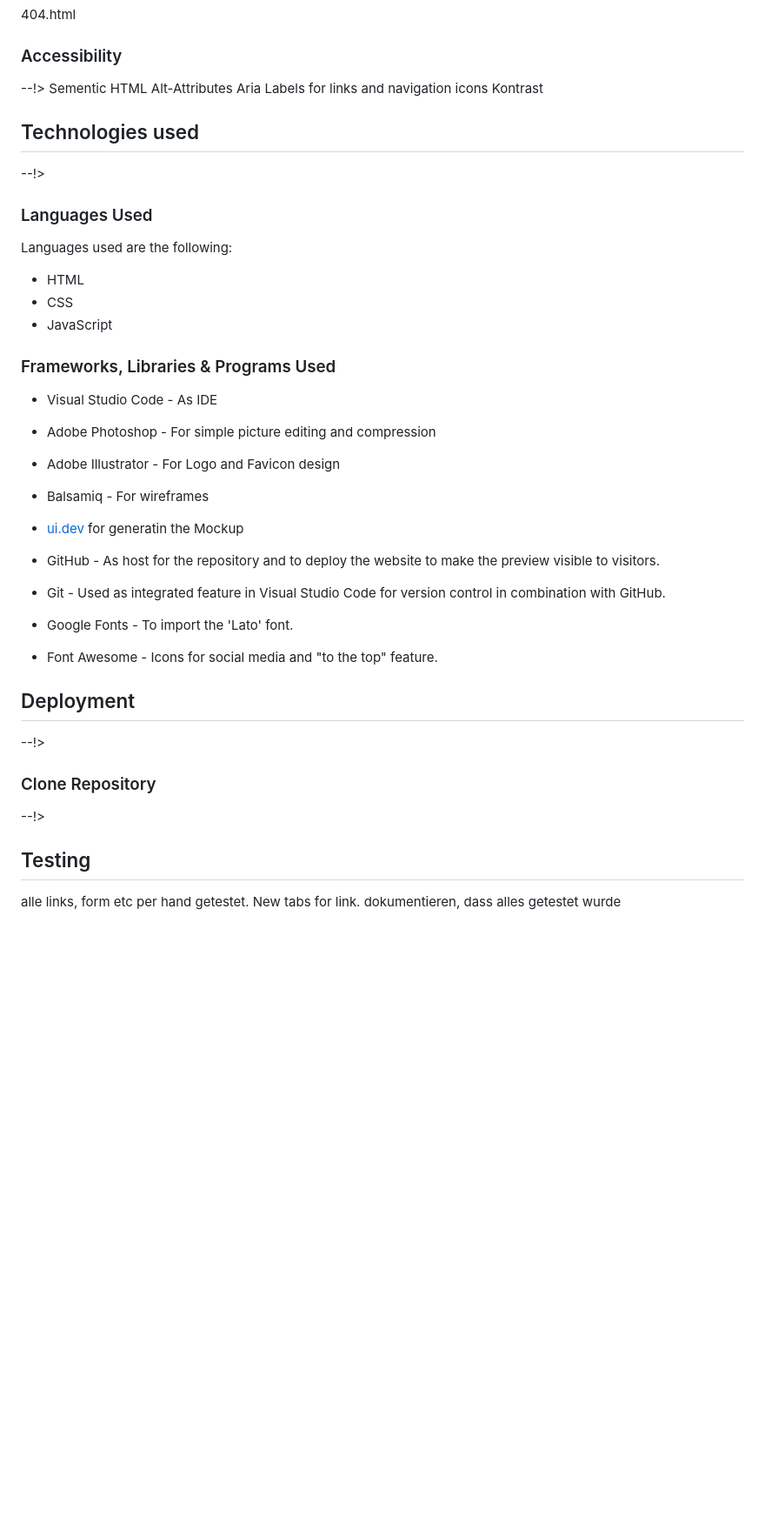
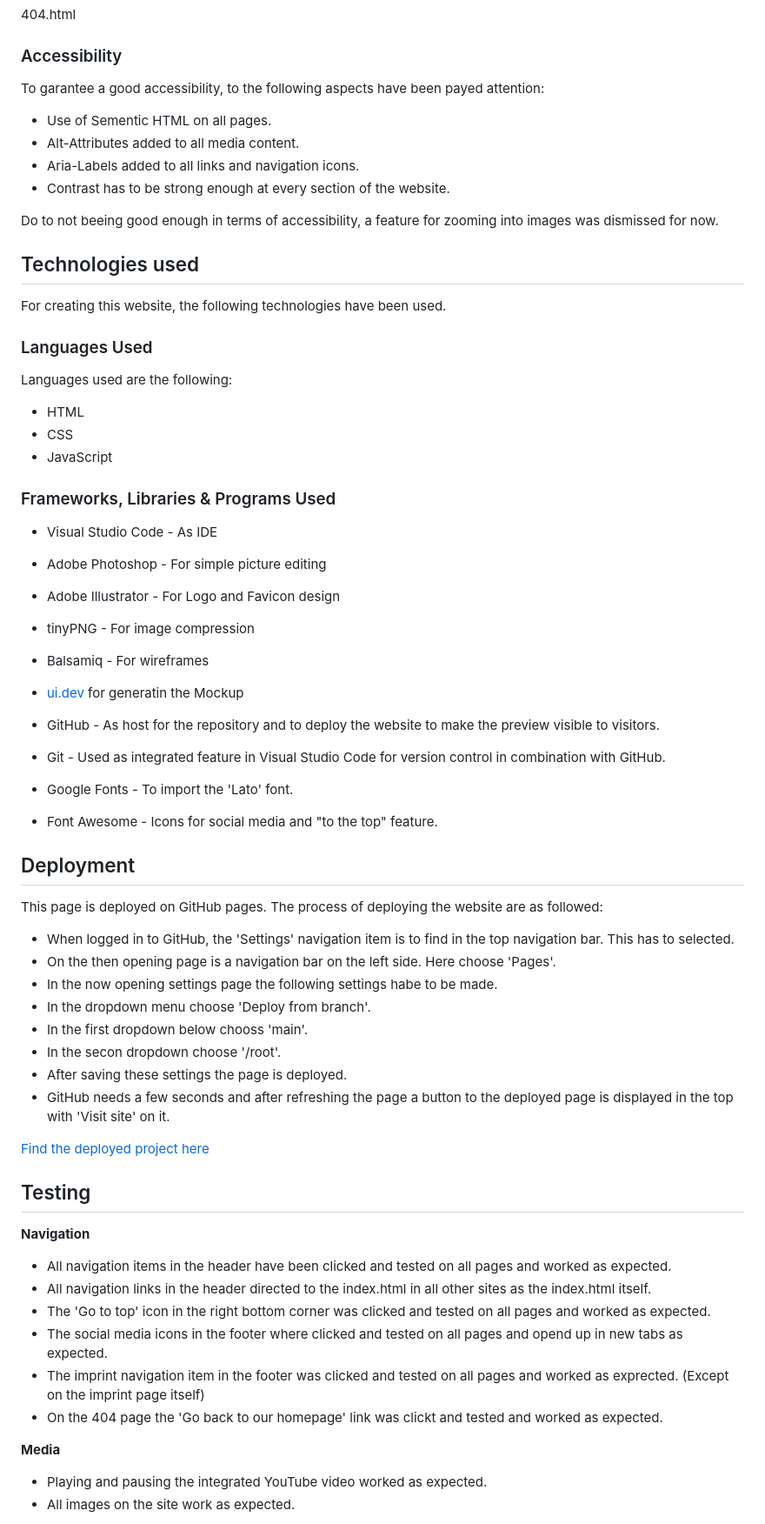
Before and after one commit to Code-Institute-Submissions/DennisSchenkel-PP1, a Markdown page: README.md, the part around the change printed below. Shown: that part at 87% size. Drawn GitHub-style; blank space fills up the shorter version.

```diff
--- a/README.md
+++ b/README.md
@@ -141,16 +140,17 @@ imprint.html
 
 ### Accessibility
 
---!>
-Sementic HTML
-Alt-Attributes
-Aria Labels for links and navigation icons
-Kontrast
+To garantee a good accessibility, to the following aspects have been payed attention:
+- Use of Sementic HTML on all pages.
+- Alt-Attributes added to all media content.
+- Aria-Labels added to all links and navigation icons.
+- Contrast has to be strong enough at every section of the website.
 
+Do to not beeing good enough in terms of accessibility, a feature for zooming into images was dismissed for now.
 
 ## Technologies used
 
---!>
+For creating this website, the following technologies have been used.
 
 ### Languages Used
 
@@ -162,8 +162,9 @@ Languages used are the following:
 ### Frameworks, Libraries & Programs Used
 
 - Visual Studio Code - As IDE
-- Adobe Photoshop - For simple picture editing and compression
+- Adobe Photoshop - For simple picture editing
 - Adobe Illustrator - For Logo and Favicon design
+- tinyPNG - For image compression
 - Balsamiq - For wireframes
 - [ui.dev](https://ui.dev/amiresponsive) for generatin the Mockup
 
@@ -173,17 +174,34 @@ Languages used are the following:
 - Google Fonts - To import the 'Lato' font.
 - Font Awesome - Icons for social media and "to the top" feature.
 
-
 ## Deployment
 
---!>
+This page is deployed on GitHub pages.
+The process of deploying the website are as followed:
+- When logged in to GitHub, the 'Settings' navigation item is to find in the top navigation bar. This has to selected.
+- On the then opening page is a navigation bar on the left side. Here choose 'Pages'.
+- In the now opening settings page the  following settings habe to be made.
+- In the dropdown menu choose 'Deploy from branch'.
+- In the first dropdown below chooss 'main'.
+- In the secon dropdown choose '/root'.
+- After saving these settings the page is deployed.
+- GitHub needs a few seconds and after refreshing the page a button to the deployed page is displayed in the top with 'Visit site' on it.
 
-### Clone Repository
-
---!>
-
+[Find the deployed project here](https://dennisschenkel.github.io/PP1/)
 
 ## Testing
 
-alle links, form etc per hand getestet. New tabs for link.
-dokumentieren, dass alles getestet wurde
+**Navigation**
+
+- All navigation items in the header have been clicked and tested on all pages and worked as expected.
+- All navigation links in the header directed to the index.html in all other sites as the index.html itself.
+- The 'Go to top' icon in the right bottom corner was clicked and tested on all pages and worked as expected.
+- The social media icons in the footer where clicked and tested on all pages and opend up in new tabs as expected.
+- The imprint navigation item in the footer was clicked and tested on all pages and worked as exprected. (Except on the imprint page itself)
+- On the 404 page the 'Go back to our homepage' link was clickt and tested and worked as expected.
+
+**Media**
+
+- Playing and pausing the integrated YouTube video worked as expected.
+- All images on the site work as expected.
+
```
Also changed, not shown: other parts of README.md (+55 -16 lines), assets/images/dmf-1.jpg, assets/images/dmf-2.jpg, assets/images/misfits-header.jpg, assets/images/misfits-impression-1.jpg.
